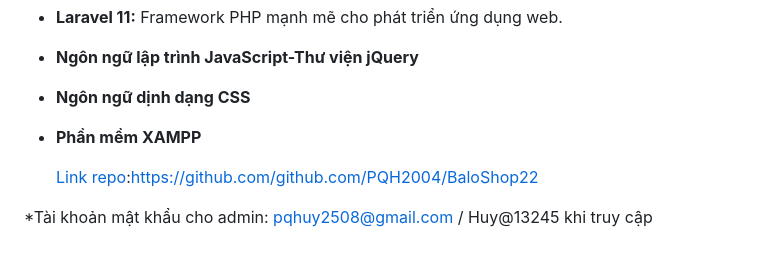
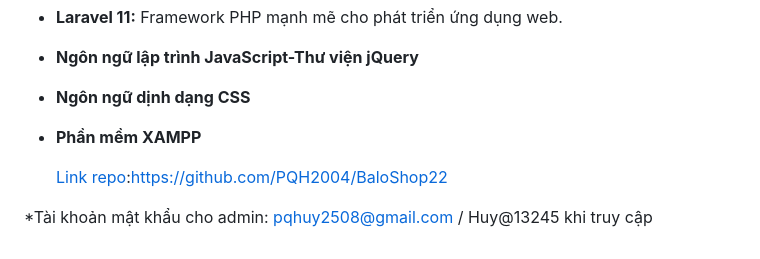
Before and after one commit to PQH2004/BaloShop22, a Markdown page: README.md, the part around the change. Rendered like a GitHub page.

```diff
--- a/README.md
+++ b/README.md
@@ -64,6 +64,6 @@
 - **Ngôn ngữ dịnh dạng CSS**
 - **Phần mềm XAMPP**
 
-   [Link repo](https://github.com/PQH2004/BaloShop22):https://github.com/github.com/PQH2004/BaloShop22
+   [Link repo](https://github.com/PQH2004/BaloShop22):https://github.com/PQH2004/BaloShop22
 
 *Tài khoản mật khẩu cho admin: pqhuy2508@gmail.com / Huy@13245 khi truy cập
```
